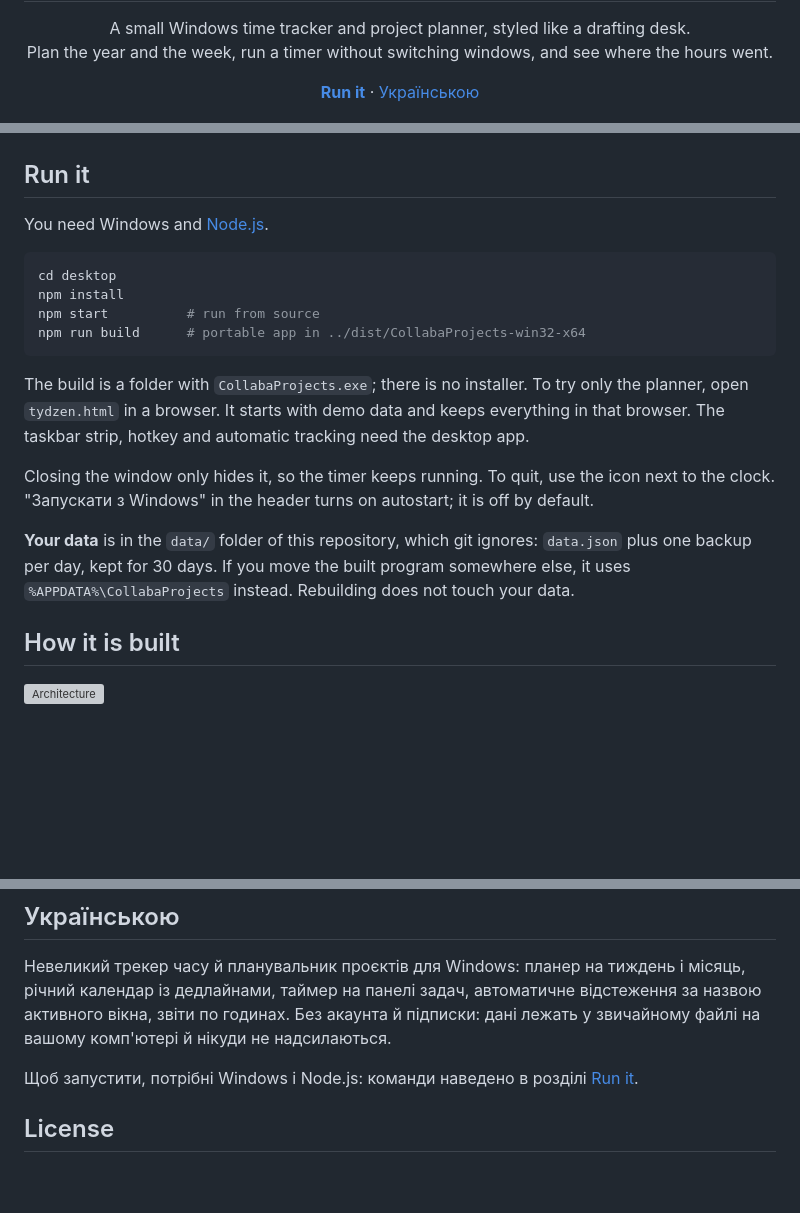
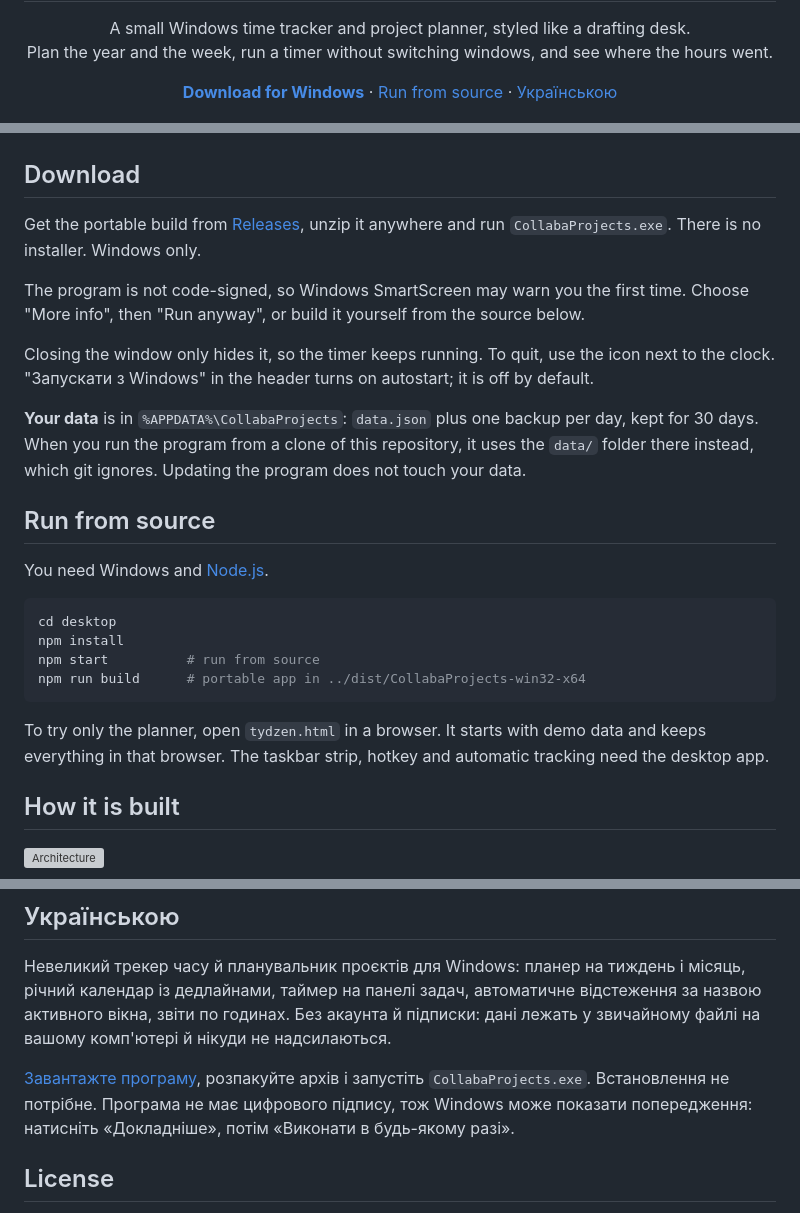
Before and after one commit to maksym-lysogora/collaba-projects, a Markdown page: README.md, 3 parts joined by grey strips. GitHub-like rendering; blank space fills up the shorter version; grey boxes are pictures that could not be loaded.

Commit message:
README: download link for the Windows release
Co-Authored-By: Claude Opus 5.5 <noreply@anthropic.com>

````diff
--- a/README.md
+++ b/README.md
@@ -4,7 +4,7 @@
 
 <p align="center">A small Windows time tracker and project planner, styled like a drafting desk.<br>Plan the year and the week, run a timer without switching windows, and see where the hours went.</p>
 
-<p align="center"><a href="#run-it"><b>Run it</b></a> · <a href="#українською">Українською</a></p>
+<p align="center"><a href="https://github.com/maksym-lysogora/collaba-projects/releases/latest"><b>Download for Windows</b></a> · <a href="#run-from-source">Run from source</a> · <a href="#українською">Українською</a></p>
 
 ![Weekly planner](docs/planner.jpg)
 
@@ -29,7 +29,17 @@ Designed by Maksym Lysogora (product idea, UX, visual style, testing). Built wit
 
 ![Dark theme](docs/dark-theme.jpg)
 
-## Run it
+## Download
+
+Get the portable build from [Releases](https://github.com/maksym-lysogora/collaba-projects/releases/latest), unzip it anywhere and run `CollabaProjects.exe`. There is no installer. Windows only.
+
+The program is not code-signed, so Windows SmartScreen may warn you the first time. Choose "More info", then "Run anyway", or build it yourself from the source below.
+
+Closing the window only hides it, so the timer keeps running. To quit, use the icon next to the clock. "Запускати з Windows" in the header turns on autostart; it is off by default.
+
+**Your data** is in `%APPDATA%\CollabaProjects`: `data.json` plus one backup per day, kept for 30 days. When you run the program from a clone of this repository, it uses the `data/` folder there instead, which git ignores. Updating the program does not touch your data.
+
+## Run from source
 
 You need Windows and [Node.js](https://nodejs.org/).
 
@@ -40,11 +50,7 @@ npm start          # run from source
 npm run build      # portable app in ../dist/CollabaProjects-win32-x64
 ```
 
-The build is a folder with `CollabaProjects.exe`; there is no installer. To try only the planner, open `tydzen.html` in a browser. It starts with demo data and keeps everything in that browser. The taskbar strip, hotkey and automatic tracking need the desktop app.
-
-Closing the window only hides it, so the timer keeps running. To quit, use the icon next to the clock. "Запускати з Windows" in the header turns on autostart; it is off by default.
-
-**Your data** is in the `data/` folder of this repository, which git ignores: `data.json` plus one backup per day, kept for 30 days. If you move the built program somewhere else, it uses `%APPDATA%\CollabaProjects` instead. Rebuilding does not touch your data.
+To try only the planner, open `tydzen.html` in a browser. It starts with demo data and keeps everything in that browser. The taskbar strip, hotkey and automatic tracking need the desktop app.
 
 ## How it is built
 
@@ -61,7 +67,7 @@ Changes are listed in [PATCHNOTES.md](PATCHNOTES.md) (in Ukrainian).
 
 Невеликий трекер часу й планувальник проєктів для Windows: планер на тиждень і місяць, річний календар із дедлайнами, таймер на панелі задач, автоматичне відстеження за назвою активного вікна, звіти по годинах. Без акаунта й підписки: дані лежать у звичайному файлі на вашому комп'ютері й нікуди не надсилаються.
 
-Щоб запустити, потрібні Windows і Node.js: команди наведено в розділі [Run it](#run-it).
+[Завантажте програму](https://github.com/maksym-lysogora/collaba-projects/releases/latest), розпакуйте архів і запустіть `CollabaProjects.exe`. Встановлення не потрібне. Програма не має цифрового підпису, тож Windows може показати попередження: натисніть «Докладніше», потім «Виконати в будь-якому разі».
 
 ## License
 
````
